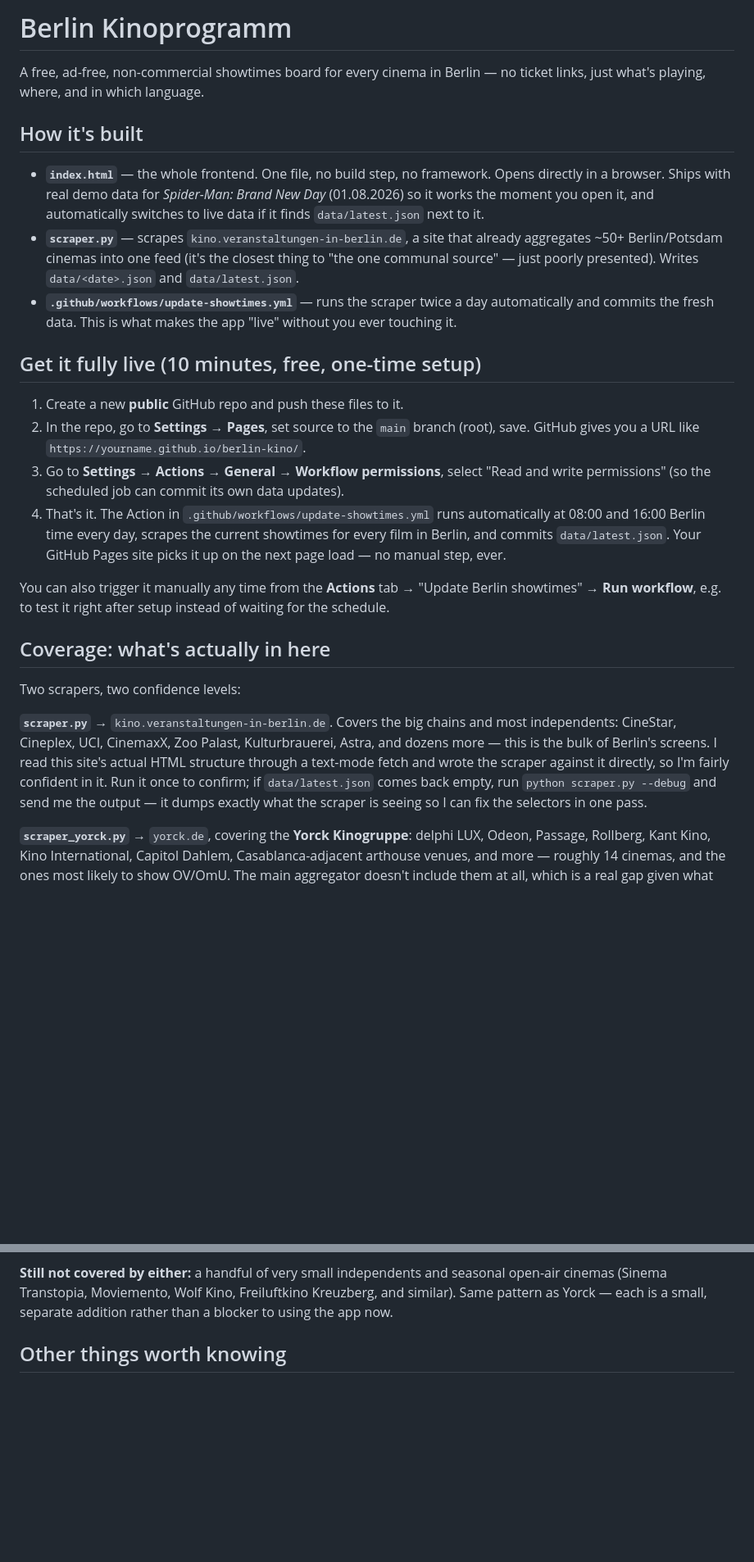
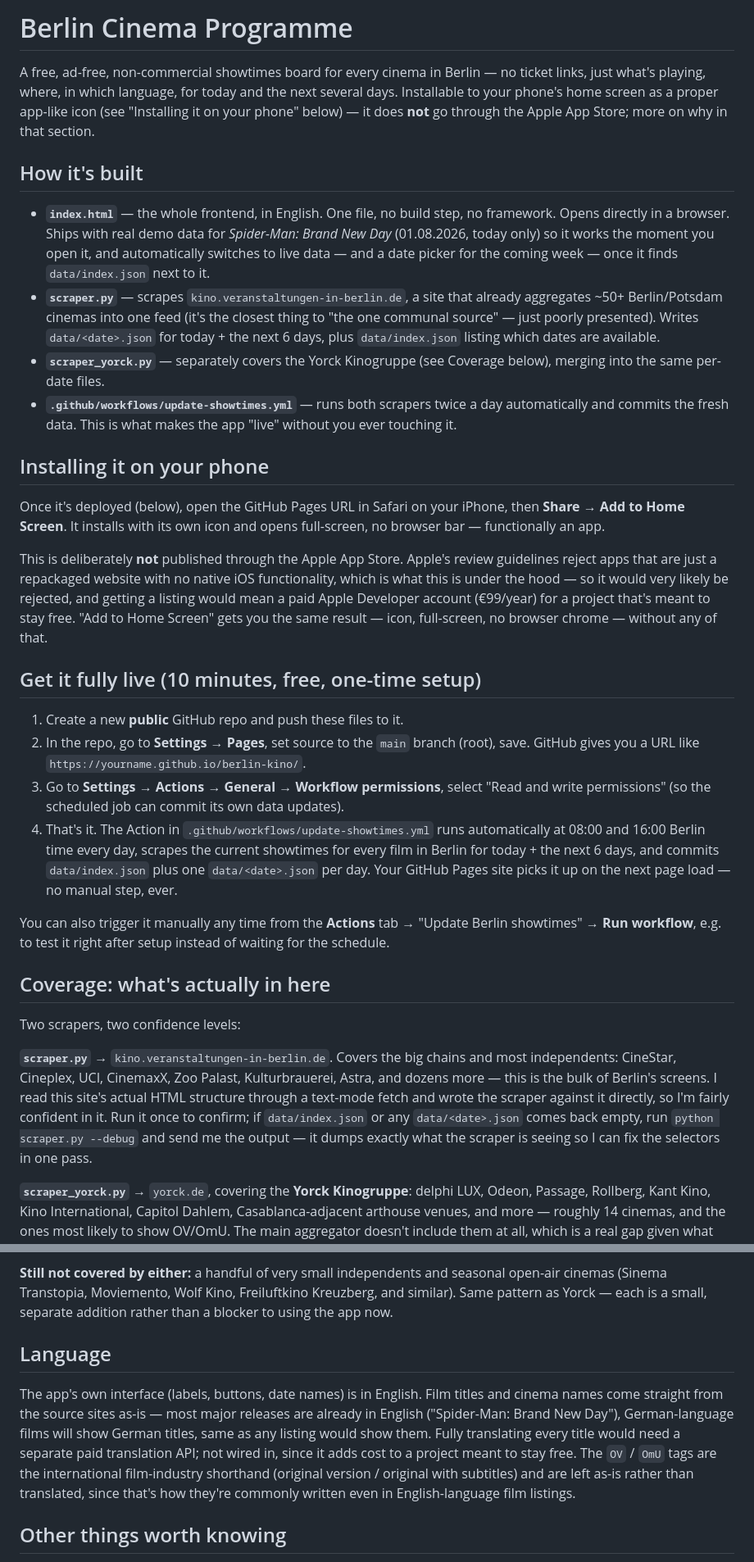
Before and after one commit to Lom042/BerlinKino, a Markdown page: README.md, 2 parts joined by grey strips. Shown at 82% size. Rendered like a GitHub page; blank space fills up the shorter version.

Commit message:
Revise README for improved clarity and details
Updated the README to enhance clarity and detail about the app's functionality and installation process.

```diff
--- a/README.md
+++ b/README.md
@@ -1,22 +1,43 @@
-# Berlin Kinoprogramm
+# Berlin Cinema Programme
 
 A free, ad-free, non-commercial showtimes board for every cinema in Berlin —
-no ticket links, just what's playing, where, and in which language.
+no ticket links, just what's playing, where, in which language, for today
+and the next several days. Installable to your phone's home screen as a
+proper app-like icon (see "Installing it on your phone" below) — it does
+**not** go through the Apple App Store; more on why in that section.
 
 ## How it's built
 
-- **`index.html`** — the whole frontend. One file, no build step, no
-  framework. Opens directly in a browser. Ships with real demo data for
-  *Spider-Man: Brand New Day* (01.08.2026) so it works the moment you open
-  it, and automatically switches to live data if it finds `data/latest.json`
+- **`index.html`** — the whole frontend, in English. One file, no build
+  step, no framework. Opens directly in a browser. Ships with real demo
+  data for *Spider-Man: Brand New Day* (01.08.2026, today only) so it
+  works the moment you open it, and automatically switches to live data —
+  and a date picker for the coming week — once it finds `data/index.json`
   next to it.
 - **`scraper.py`** — scrapes `kino.veranstaltungen-in-berlin.de`, a site that
   already aggregates ~50+ Berlin/Potsdam cinemas into one feed (it's the
   closest thing to "the one communal source" — just poorly presented).
-  Writes `data/<date>.json` and `data/latest.json`.
-- **`.github/workflows/update-showtimes.yml`** — runs the scraper twice a
+  Writes `data/<date>.json` for today + the next 6 days, plus
+  `data/index.json` listing which dates are available.
+- **`scraper_yorck.py`** — separately covers the Yorck Kinogruppe (see
+  Coverage below), merging into the same per-date files.
+- **`.github/workflows/update-showtimes.yml`** — runs both scrapers twice a
   day automatically and commits the fresh data. This is what makes the app
   "live" without you ever touching it.
+
+## Installing it on your phone
+
+Once it's deployed (below), open the GitHub Pages URL in Safari on your
+iPhone, then **Share → Add to Home Screen**. It installs with its own icon
+and opens full-screen, no browser bar — functionally an app.
+
+This is deliberately **not** published through the Apple App Store. Apple's
+review guidelines reject apps that are just a repackaged website with no
+native iOS functionality, which is what this is under the hood — so it
+would very likely be rejected, and getting a listing would mean a paid
+Apple Developer account (€99/year) for a project that's meant to stay free.
+"Add to Home Screen" gets you the same result — icon, full-screen, no
+browser chrome — without any of that.
 
 ## Get it fully live (10 minutes, free, one-time setup)
 
@@ -29,7 +50,8 @@ no ticket links, just what's playing, where, and in which language.
    data updates).
 4. That's it. The Action in `.github/workflows/update-showtimes.yml` runs
    automatically at 08:00 and 16:00 Berlin time every day, scrapes the
-   current showtimes for every film in Berlin, and commits `data/latest.json`.
+   current showtimes for every film in Berlin for today + the next 6 days,
+   and commits `data/index.json` plus one `data/<date>.json` per day.
    Your GitHub Pages site picks it up on the next page load — no manual
    step, ever.
 
@@ -46,9 +68,10 @@ chains and most independents: CineStar, Cineplex, UCI, CinemaxX, Zoo
 Palast, Kulturbrauerei, Astra, and dozens more — this is the bulk of
 Berlin's screens. I read this site's actual HTML structure through a
 text-mode fetch and wrote the scraper against it directly, so I'm fairly
-confident in it. Run it once to confirm; if `data/latest.json` comes back
-empty, run `python scraper.py --debug` and send me the output — it dumps
-exactly what the scraper is seeing so I can fix the selectors in one pass.
+confident in it. Run it once to confirm; if `data/index.json` or any
+`data/<date>.json` comes back empty, run `python scraper.py --debug` and
+send me the output — it dumps exactly what the scraper is seeing so I can
+fix the selectors in one pass.
 
 **`scraper_yorck.py`** → `yorck.de`, covering the **Yorck Kinogruppe**:
 delphi LUX, Odeon, Passage, Rollberg, Kant Kino, Kino International,
@@ -68,6 +91,19 @@ seasonal open-air cinemas (Sinema Transtopia, Moviemento, Wolf Kino,
 Freiluftkino Kreuzberg, and similar). Same pattern as Yorck — each is a
 small, separate addition rather than a blocker to using the app now.
 
+## Language
+
+The app's own interface (labels, buttons, date names) is in English. Film
+titles and cinema names come straight from the source sites as-is — most
+major releases are already in English ("Spider-Man: Brand New Day"),
+German-language films will show German titles, same as any listing would
+show them. Fully translating every title would need a separate paid
+translation API; not wired in, since it adds cost to a project meant to
+stay free. The `OV` / `OmU` tags are the international film-industry
+shorthand (original version / original with subtitles) and are left as-is
+rather than translated, since that's how they're commonly written even in
+English-language film listings.
+
 ## Other things worth knowing
 
 - Both scrapers depend on their source site's HTML shape staying roughly
```
